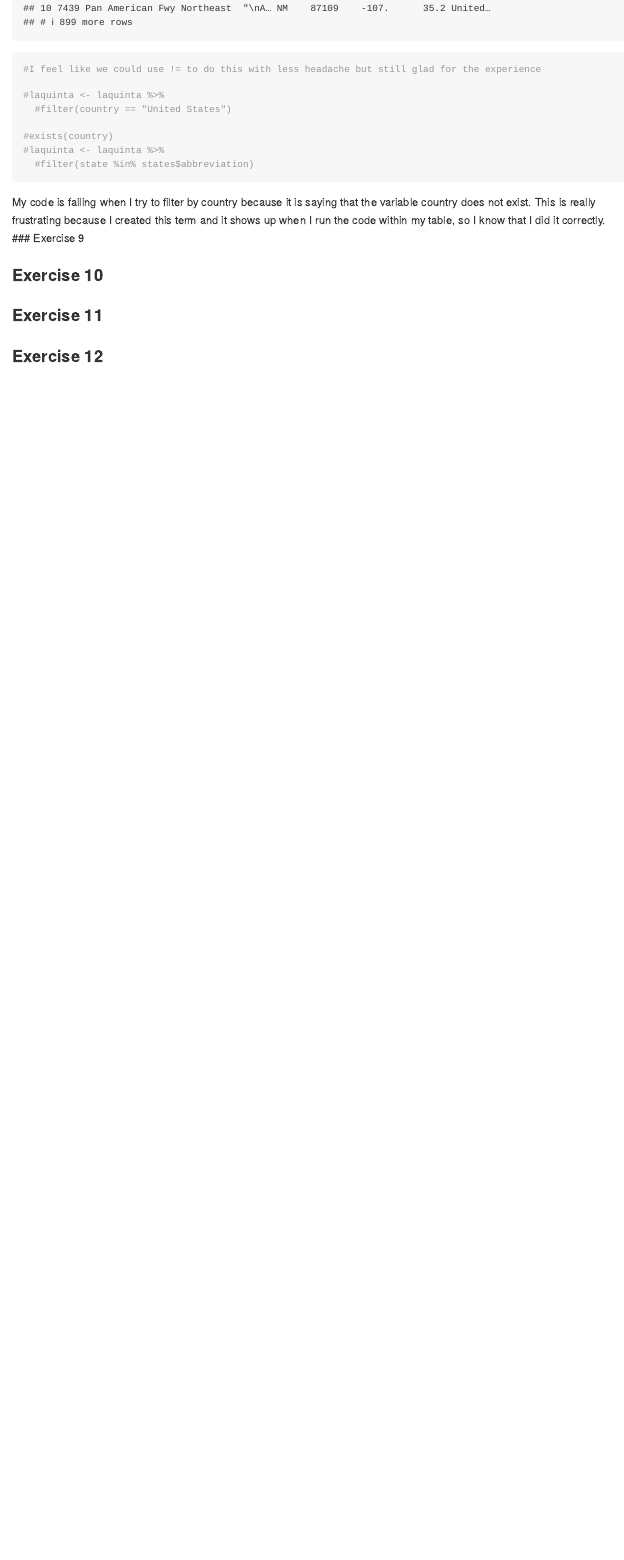
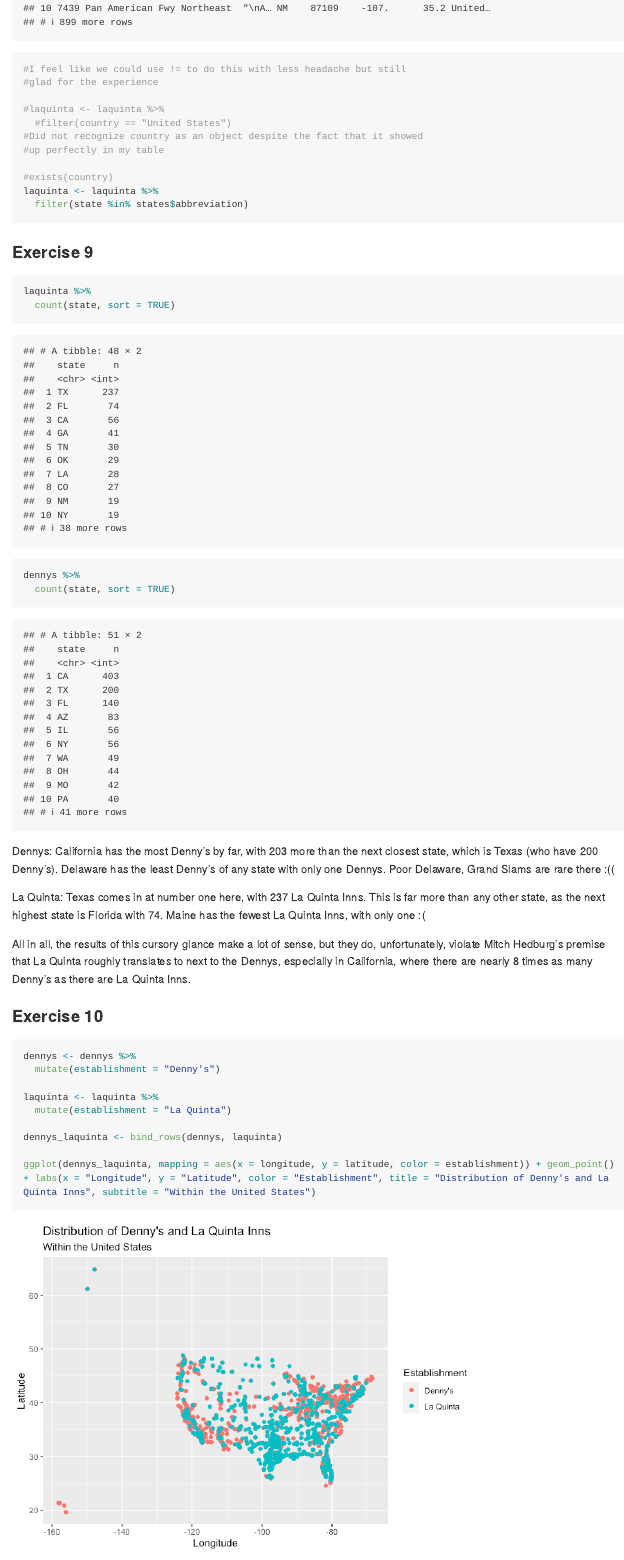
Before and after one commit to Kknaut01/Lab-4, an R Markdown document (lab-04.Rmd): the page in a window 1100 px wide, from 3410 px down. The pictures show the output file lab-04.md that the author committed with the source, drawn offline in the style of GitHub; long lines of code are wrapped.

Commit message:
Finalized Lab 4
Finished my visualizations

````diff
--- a/lab-04.Rmd
+++ b/lab-04.Rmd
@@ -85,18 +85,45 @@
 laquinta %>%
   mutate(country = case_when(state %in% state.abb ~ "United States", state %in% c("ON", "BC") ~ "Canada", state == "ANT" ~ "Colombia", state %in% c("AG", "CH", "PU", "VE", "SL") ~ "Mexico"))
 
-#I feel like we could use != to do this with less headache but still glad for the experience
+#I feel like we could use != to do this with less headache but still
+#glad for the experience
 
 #laquinta <- laquinta %>%
   #filter(country == "United States")
+#Did not recognize country as an object despite the fact that it showed
+#up perfectly in my table
 
 #exists(country)
-#laquinta <- laquinta %>%
-  #filter(state %in% states$abbreviation)
+laquinta <- laquinta %>%
+  filter(state %in% states$abbreviation)
 ```
-My code is failing when I try to filter by country because it is saying that the variable country does not exist. This is really frustrating because I created this term and it shows up when I run the code within my table, so I know that I did it correctly.
+
 ### Exercise 9
+```{r count_states}
+laquinta %>%
+  count(state, sort = TRUE)
 
+dennys %>%
+  count(state, sort = TRUE)
+```
+Dennys:
+  California has the most Denny's by far, with 203 more than the next closest state, which is Texas (who have 200 Denny's).
+  Delaware has the least Denny's of any state with only one Dennys. Poor Delaware, Grand Slams are rare there :((
+
+La Quinta:
+  Texas comes in at number one here, with 237 La Quinta Inns. This is far more than any other state, as the next highest state is Florida with 74.
+  Maine has the fewest La Quinta Inns, with only one :(
+
+All in all, the results of this cursory glance make a lot of sense, but they do, unfortunately, violate Mitch Hedburg's premise that La Quinta roughly translates to next to the Dennys, especially in California, where there are nearly 8 times as many Denny's as there are La Quinta Inns.
 
 ### Exercise 10
+```{r merging_datasets}
+dennys <- dennys %>%
+  mutate(establishment = "Denny's")
 
+laquinta <- laquinta %>%
+  mutate(establishment = "La Quinta")
+
+dennys_laquinta <- bind_rows(dennys, laquinta)
+
+ggplot(dennys_laquinta, mapping = aes(x = longitude, y = latitude, color = establishment)) + geom_point() + labs(x = "Longitude", y = "Latitude", color = "Establishment", title = "Distribution of Denny's and La Quinta Inns", subtitle = "Within the United States")
````
Also changed, not shown: lab-04.md, lab-04_files/figure-gfm/NC_Dennys_vs_LaQuinta-1.png (added), lab-04_files/figure-gfm/Texas_Dennys_vs_LaQuinta-1.png (added), lab-04_files/figure-gfm/merging_datasets-1.png (added), lab-04.Rmd (15 more changed lines).
